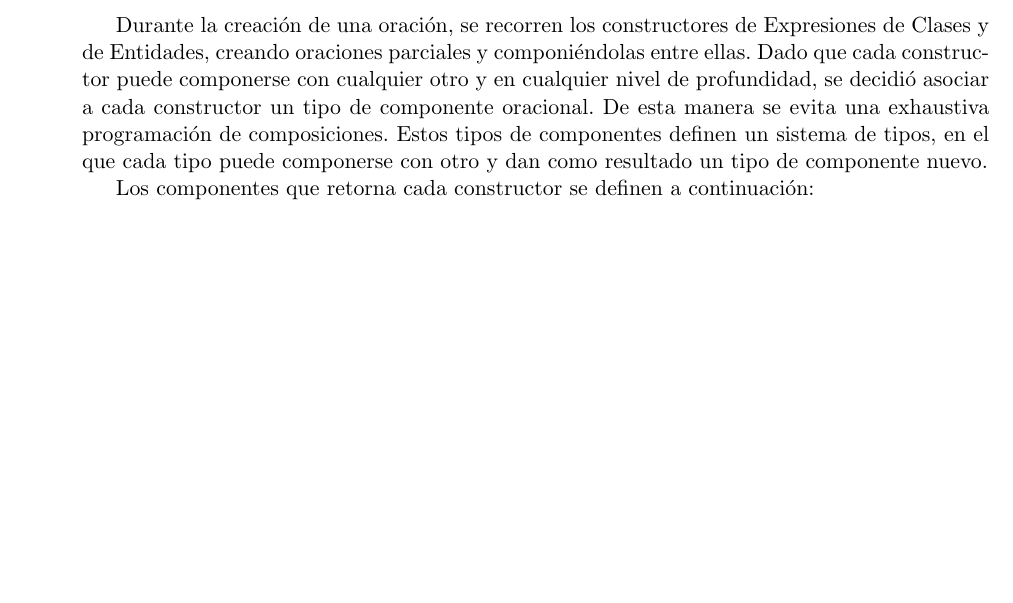
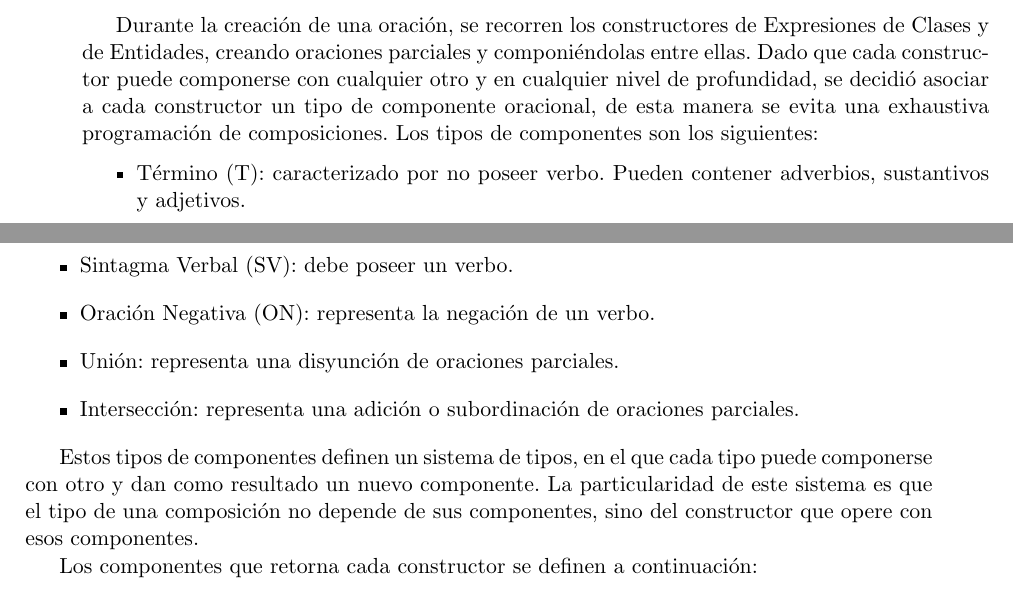
Before and after one commit to Martinnqn/Tesis---Bermudez, a LaTeX thesis (main.tex, which reads generacion_documento.tex): part of page 31 of 47 before the commit and two parts of pages 31 and 32 of 47 after it, the two joined at a grey line, cut so that both start at the same text, the shorter picture padded with empty space. Compiled offline with pdfLaTeX.

Commit message:
Modificada la sección de componentes y oraciones parciales

```diff
--- a/generacion_documento.tex
+++ b/generacion_documento.tex
@@ -197,7 +197,18 @@ Por último en el nivel más abstracto se encuentran los constructores de Axioma
 \end{GrammarEnv}
 
 \subsection{Componentes y oraciones parciales}
-Durante la creación de una oración, se recorren los constructores de Expresiones de Clases y de Entidades, creando oraciones parciales y componiéndolas entre ellas. Dado que cada constructor puede componerse con cualquier otro y en cualquier nivel de profundidad, se decidió asociar a cada constructor un tipo de componente oracional. De esta manera se evita una exhaustiva programación de composiciones. Estos tipos de componentes definen un sistema de tipos, en el que cada tipo puede componerse con otro y dan como resultado un tipo de componente nuevo. %En la mayoría de los casos el tipo de componente es predecible, a excepción de la \emph{intersección}.
+Durante la creación de una oración, se recorren los constructores de Expresiones de Clases y de Entidades, creando oraciones parciales y componiéndolas entre ellas. Dado que cada constructor puede componerse con cualquier otro y en cualquier nivel de profundidad, se decidió asociar a cada constructor un tipo de componente oracional, de esta manera se evita una exhaustiva programación de composiciones.
+Los tipos de componentes son los siguientes:
+\begin{itemize}
+    \item Término (T): caracterizado por no poseer verbo. Pueden contener adverbios, sustantivos y adjetivos.
+    \item Sintagma Verbal (SV): debe poseer un verbo.
+    \item Oración Negativa (ON): representa la negación de un verbo.
+    \item Unión: representa una disyunción de oraciones parciales.
+    \item Intersección: representa una adición o subordinación de oraciones parciales.
+\end{itemize}
+
+Estos tipos de componentes definen un sistema de tipos, en el que cada tipo puede componerse con otro y dan como resultado un nuevo componente. La particularidad de este sistema es que el tipo de una composición no depende de sus componentes, sino del constructor que opere con esos componentes.
+%En la mayoría de los casos el tipo de componente es predecible, a excepción de la \emph{intersección}.
 
 Los componentes que retorna cada constructor se definen a continuación:
 \begin{itemize}
```
Also changed, not shown: generacion_documento.tex (6 more changed lines).
